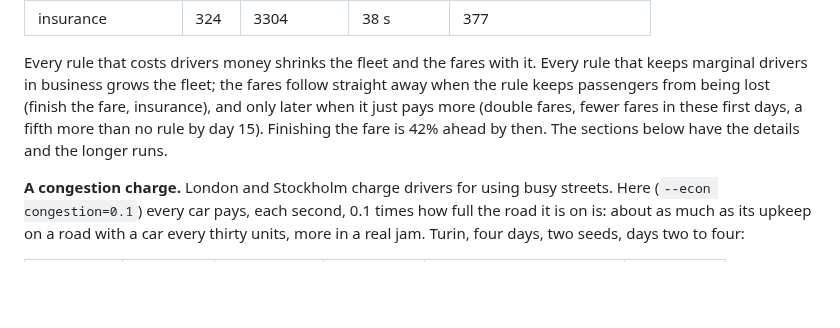
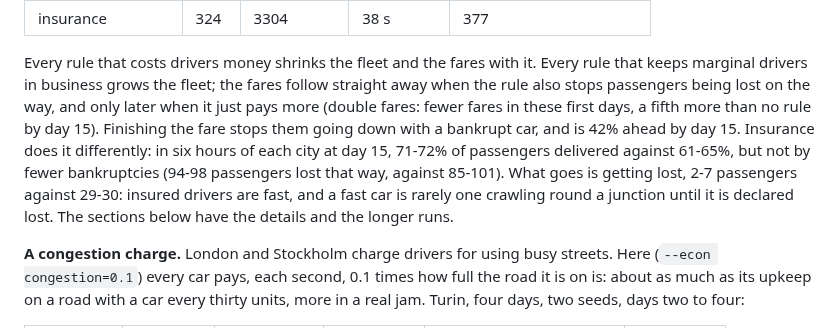
Before and after one commit to MarcoZorn/gridlock, a Markdown page: README.md, the part around the change. GitHub-like rendering; blank space fills up the shorter version.

Commit message:
readme: how insurance gets passengers there, measured

```diff
--- a/README.md
+++ b/README.md
@@ -1157,10 +1157,15 @@ the two):
 
 Every rule that costs drivers money shrinks the fleet and the fares with it.
 Every rule that keeps marginal drivers in business grows the fleet; the
-fares follow straight away when the rule keeps passengers from being lost
-(finish the fare, insurance), and only later when it just pays more (double
-fares, fewer fares in these first days, a fifth more than no rule by day
-15). Finishing the fare is 42% ahead by then. The sections below
+fares follow straight away when the rule also stops passengers being lost
+on the way, and only later when it just pays more (double fares: fewer fares
+in these first days, a fifth more than no rule by day 15). Finishing the
+fare stops them going down with a bankrupt car, and is 42% ahead by day 15.
+Insurance does it differently: in six hours of each city at day 15, 71-72%
+of passengers delivered against 61-65%, but not by fewer bankruptcies
+(94-98 passengers lost that way, against 85-101). What goes is getting
+lost, 2-7 passengers against 29-30: insured drivers are fast, and a fast
+car is rarely one crawling round a junction until it is declared lost. The sections below
 have the details and the longer runs.
 
 **A congestion charge.** London and Stockholm charge drivers for using
```
